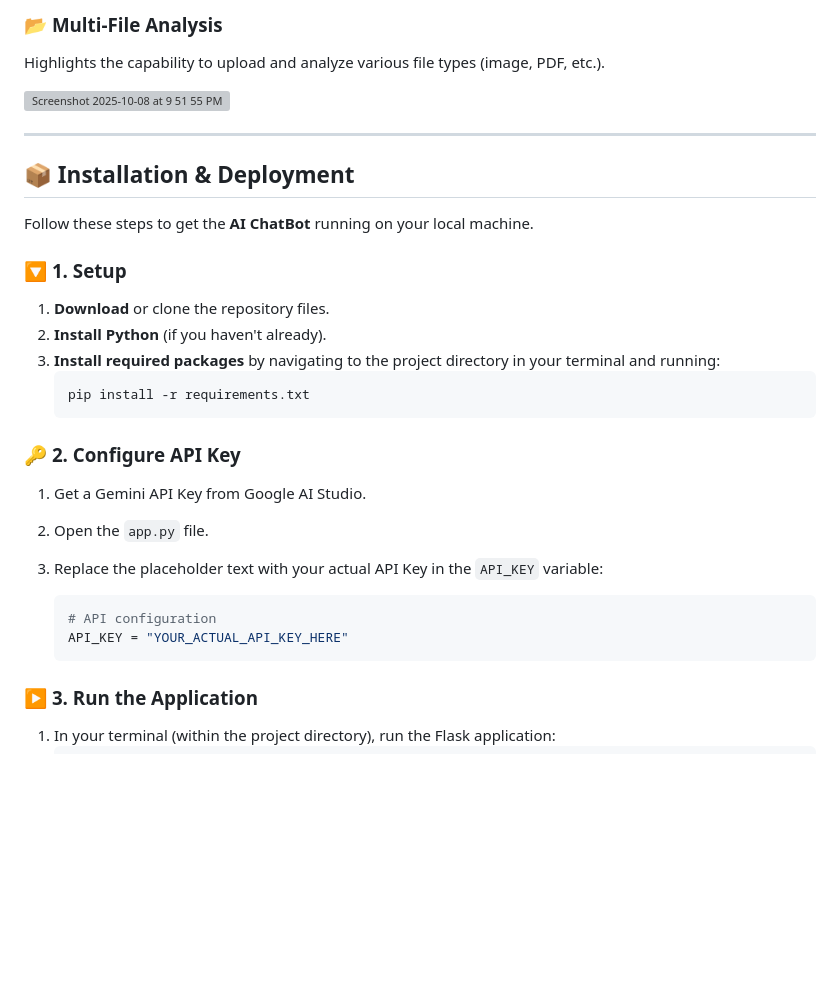
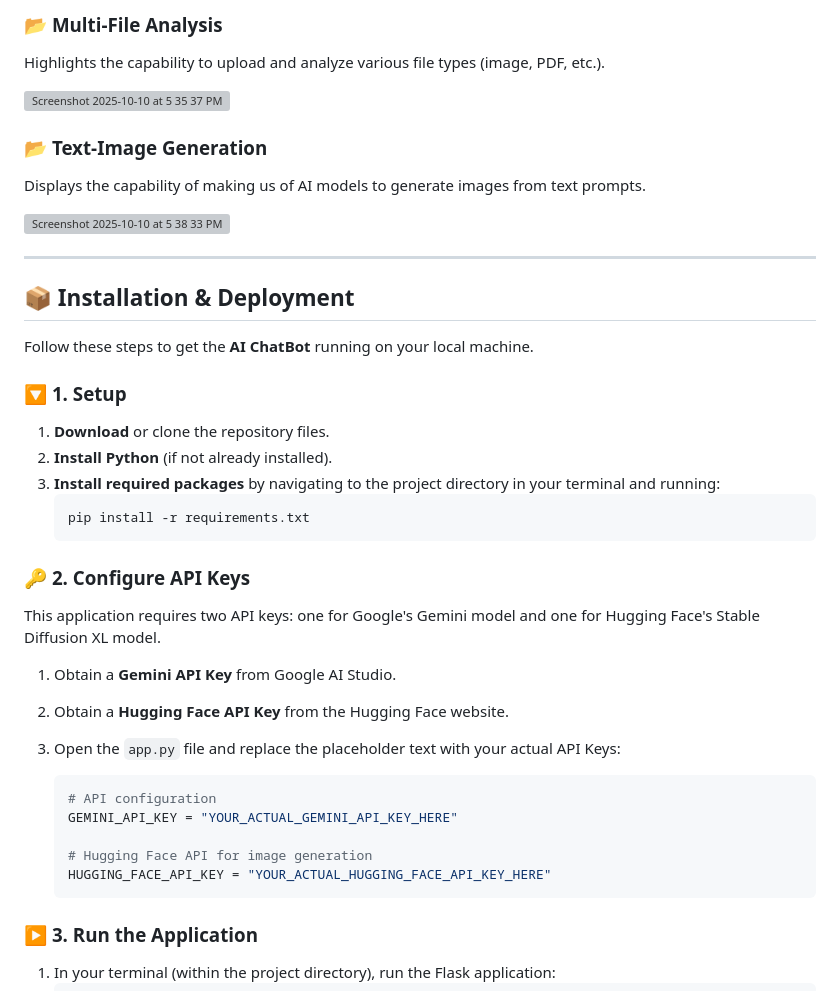
Before and after one commit to delvinsalman/Chatbot, a Markdown page: README.md, the part around one of its changes. Drawn GitHub-style; blank space fills up the shorter version; grey boxes are pictures that could not be loaded.

````diff
--- a/README.md
+++ b/README.md
@@ -55,7 +59,12 @@ Demonstrates the customization options for the System Prompt and Temperature con
 ### 📂 **Multi-File Analysis**
 Highlights the capability to upload and analyze various file types (image, PDF, etc.).
 
-<img width="1512" height="763" alt="Screenshot 2025-10-08 at 9 51 55 PM" src="https://github.com/user-attachments/assets/94c185b8-b7df-4996-8b50-397f4553dbce" />
+<img width="1512" height="757" alt="Screenshot 2025-10-10 at 5 35 37 PM" src="https://github.com/user-attachments/assets/96500091-78d6-4fd5-a44f-4e8bf36f6507" />
+
+### 📂 **Text-Image Generation**
+Displays the capability of making us of AI models to generate images from text prompts.
+
+<img width="1512" height="757" alt="Screenshot 2025-10-10 at 5 38 33 PM" src="https://github.com/user-attachments/assets/d7c97ed0-1b27-4580-aa99-9f48b394672d" />
 
 ---
 
@@ -65,20 +74,25 @@ Follow these steps to get the **AI ChatBot** running on your local machine.
 
 ### 🔽 **1. Setup**
 1.  **Download** or clone the repository files.
-2.  **Install Python** (if you haven't already).
+2.  **Install Python** (if not already installed).
 3.  **Install required packages** by navigating to the project directory in your terminal and running:
     ```bash
     pip install -r requirements.txt
     ```
 
-### 🔑 **2. Configure API Key**
-1.  Get a Gemini API Key from Google AI Studio.
-2.  Open the `app.py` file.
-3.  Replace the placeholder text with your actual API Key in the `API_KEY` variable:
+### 🔑 **2. Configure API Keys**
+This application requires two API keys: one for Google's Gemini model and one for Hugging Face's Stable Diffusion XL model.
+
+1.  Obtain a **Gemini API Key** from Google AI Studio.
+2.  Obtain a **Hugging Face API Key** from the Hugging Face website.
+3.  Open the `app.py` file and replace the placeholder text with your actual API Keys:
 
     ```python
     # API configuration
-    API_KEY = "YOUR_ACTUAL_API_KEY_HERE"
+    GEMINI_API_KEY = "YOUR_ACTUAL_GEMINI_API_KEY_HERE"
+
+    # Hugging Face API for image generation
+    HUGGING_FACE_API_KEY = "YOUR_ACTUAL_HUGGING_FACE_API_KEY_HERE"
     ```
 
 ### ▶️ **3. Run the Application**
````
Also changed, not shown: other parts of README.md (+22 -18 lines).
